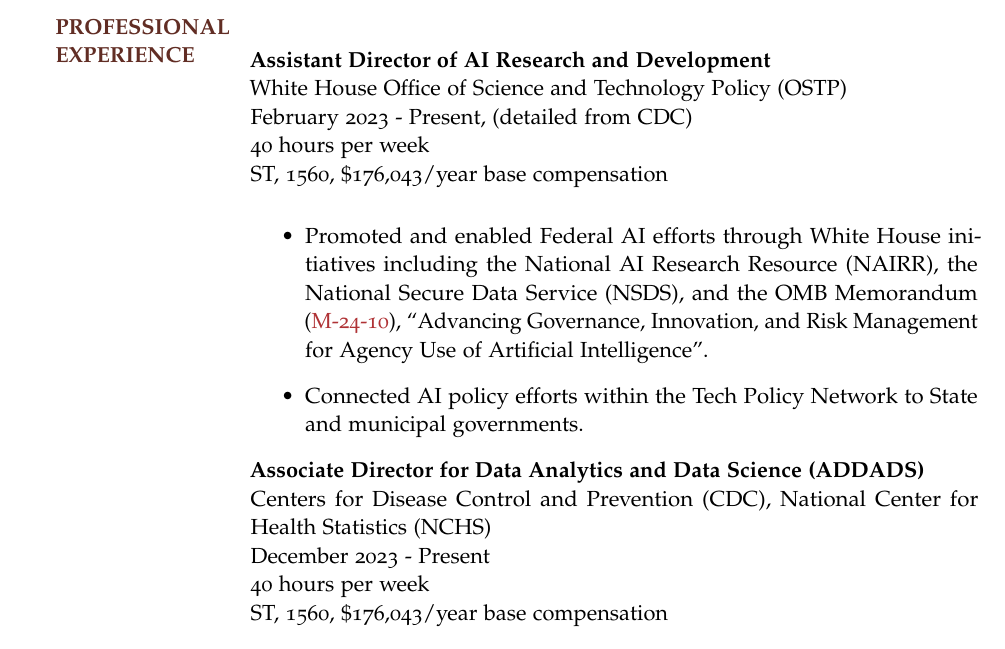
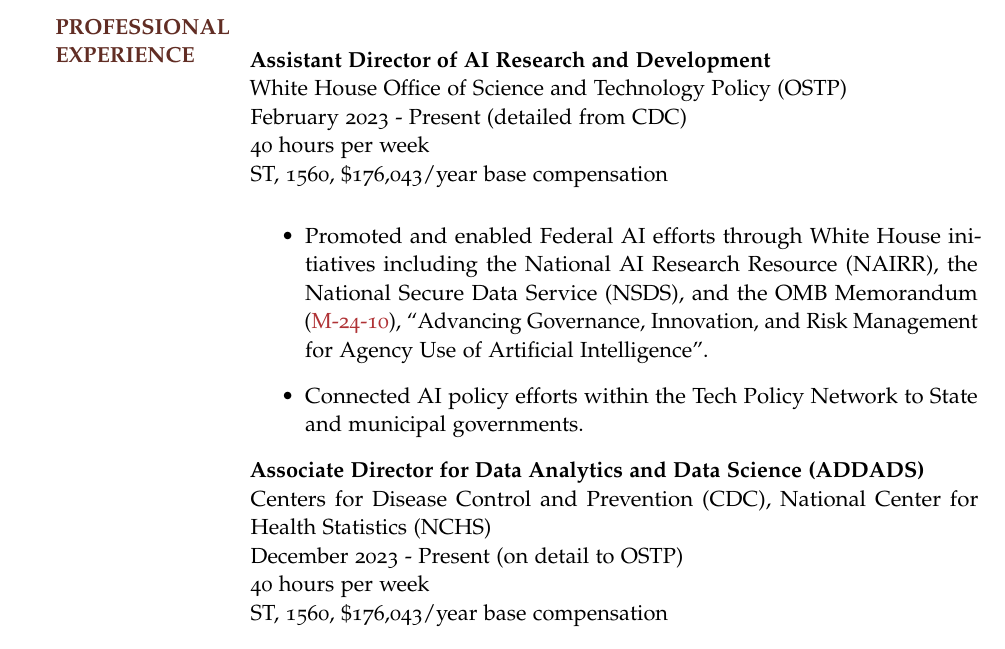
Before and after one commit to thoppe/personal_cv, a LaTeX CV (tex/Travis_Hoppe_Federal_Resume.tex): part of page 1 of 11, cut so that both start at the same text. The pictures show the PDF file tex/pdf/Travis_Hoppe_Federal_Resume.pdf that the author committed with the source.

Commit message:
Add info

```diff
--- a/tex/Travis_Hoppe_Federal_Resume.tex
+++ b/tex/Travis_Hoppe_Federal_Resume.tex
@@ -60,7 +60,7 @@
 {Associate Director for Data Analytics and Data Science (ADDADS)}
 {
   \newline Centers for Disease Control and Prevention (CDC), National Center for Health Statistics (NCHS)
-  \newline December 2023 - Present
+  \newline December 2023 - Present (on detail to OSTP)
   \newline 40 hours per week
   \newline ST, 1560, \$176,043/year base compensation
   \newline
```
Also changed, not shown: tex/pdf/Travis_Hoppe_Federal_Resume.pdf, tex/Travis_Hoppe_Federal_Resume.tex (2 more changed lines).
